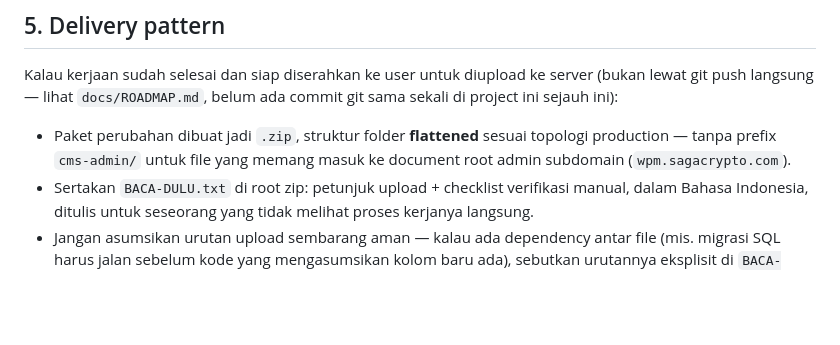
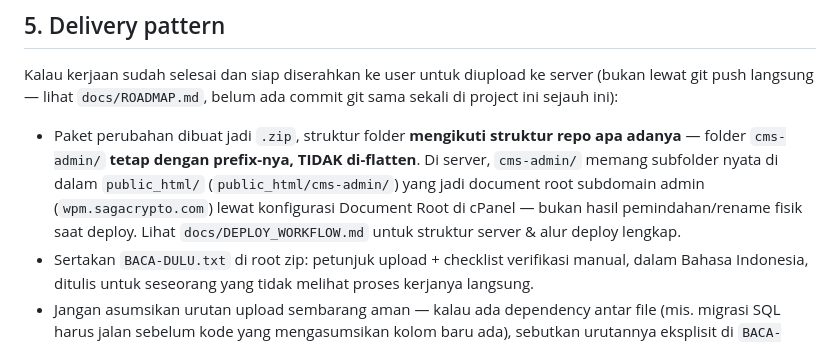
Before and after one commit to jalijali-dev/sagacrypto-wpm, a Markdown page: docs/DEV_GUIDE.md, the part around the change. GitHub-like rendering; blank space fills up the shorter version.

```diff
--- a/docs/DEV_GUIDE.md
+++ b/docs/DEV_GUIDE.md
@@ -153,9 +153,13 @@ Kalau kerjaan sudah selesai dan siap diserahkan ke user untuk diupload ke
 server (bukan lewat git push langsung — lihat `docs/ROADMAP.md`, belum ada
 commit git sama sekali di project ini sejauh ini):
 
-- Paket perubahan dibuat jadi `.zip`, struktur folder **flattened** sesuai
-  topologi production — tanpa prefix `cms-admin/` untuk file yang memang
-  masuk ke document root admin subdomain (`wpm.sagacrypto.com`).
+- Paket perubahan dibuat jadi `.zip`, struktur folder **mengikuti struktur
+  repo apa adanya** — folder `cms-admin/` **tetap dengan prefix-nya, TIDAK
+  di-flatten**. Di server, `cms-admin/` memang subfolder nyata di dalam
+  `public_html/` (`public_html/cms-admin/`) yang jadi document root
+  subdomain admin (`wpm.sagacrypto.com`) lewat konfigurasi Document Root
+  di cPanel — bukan hasil pemindahan/rename fisik saat deploy. Lihat
+  `docs/DEPLOY_WORKFLOW.md` untuk struktur server & alur deploy lengkap.
 - Sertakan `BACA-DULU.txt` di root zip: petunjuk upload + checklist
   verifikasi manual, dalam Bahasa Indonesia, ditulis untuk seseorang yang
   tidak melihat proses kerjanya langsung.
```
Also changed, not shown: HANDOFF.md (+30 -12 lines), docs/DEPLOY_WORKFLOW.md (added, +116 -0 lines).
